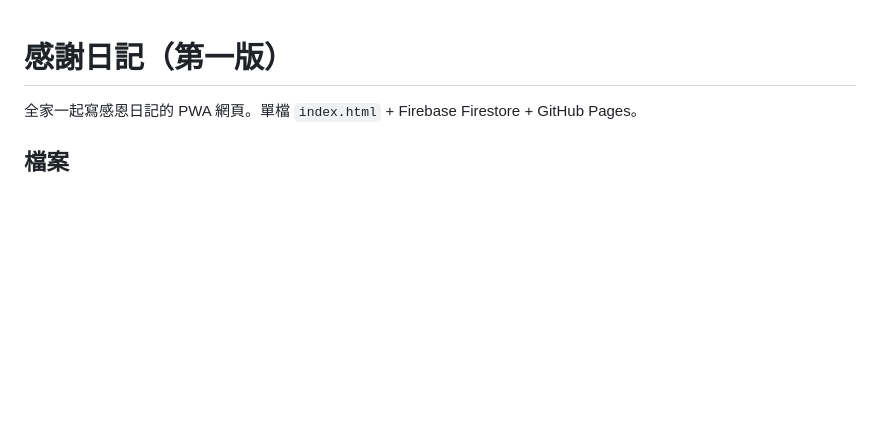
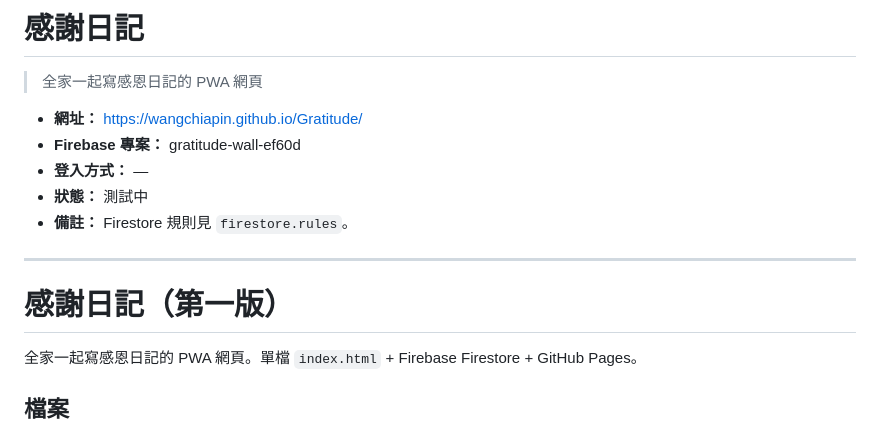
Before and after one commit to wangchiapin/Gratitude, a Markdown page: README.md, the part around the change. Drawn GitHub-style; blank space fills up the shorter version.

Commit message:
README：補上用途、網址、Firebase 專案、登入方式與狀態
Co-Authored-By: Claude Sonnet 5.5 <noreply@anthropic.com>
Claude-Session: https://claude.ai/code/session_014q1tbaXw9rZKC6tT26N38P

```diff
--- a/README.md
+++ b/README.md
@@ -1,3 +1,15 @@
+# 感謝日記
+
+> 全家一起寫感恩日記的 PWA 網頁
+
+- **網址：** https://wangchiapin.github.io/Gratitude/
+- **Firebase 專案：** gratitude-wall-ef60d
+- **登入方式：** —
+- **狀態：** 測試中
+- **備註：** Firestore 規則見 `firestore.rules`。
+
+---
+
 # 感謝日記（第一版）
 
 全家一起寫感恩日記的 PWA 網頁。單檔 `index.html` + Firebase Firestore + GitHub Pages。
```
